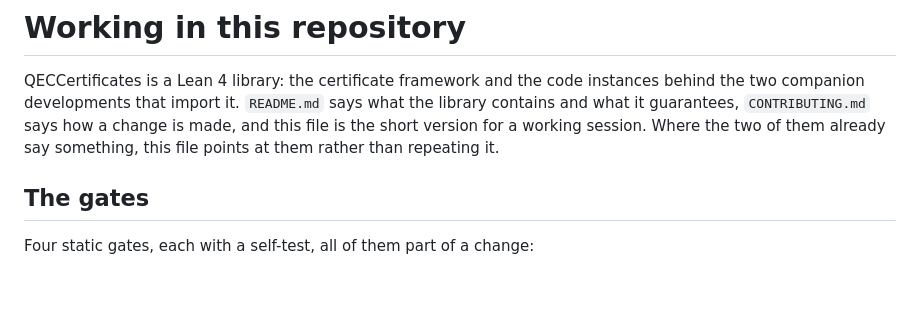
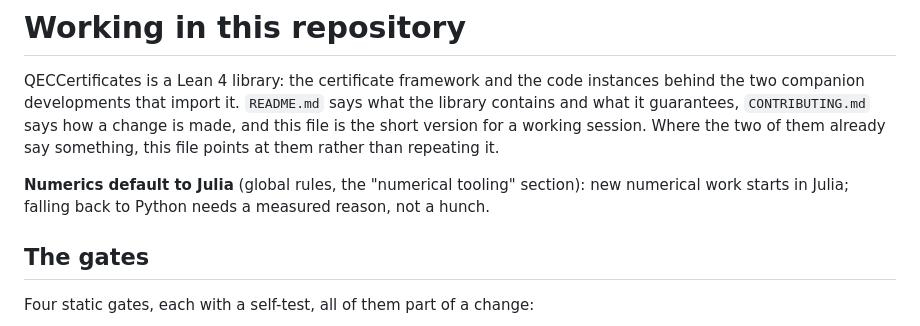
Before and after one commit to QCL-SUAT/QECCertificates, a Markdown page: CLAUDE.md, the part around the change. Rendered like a GitHub page; blank space fills up the shorter version.

Commit message:
The session note names the numerics default it inherits
New numerical work in this repository starts in Julia, and a fallback to
Python has to be argued from a measurement rather than from a hunch.
That rule lived only in the global instruction set, so a session opened
here could reach for Python without ever being told otherwise.  The note
now carries it, and points at the section it comes from rather than
restating the section's reasoning.

```diff
--- a/CLAUDE.md
+++ b/CLAUDE.md
@@ -5,6 +5,8 @@ behind the two companion developments that import it. `README.md` says what the
 contains and what it guarantees, `CONTRIBUTING.md` says how a change is made, and this
 file is the short version for a working session. Where the two of them already say
 something, this file points at them rather than repeating it.
+
+**Numerics default to Julia** (global rules, the "numerical tooling" section): new numerical work starts in Julia; falling back to Python needs a measured reason, not a hunch.
 
 ## The gates
 
```
